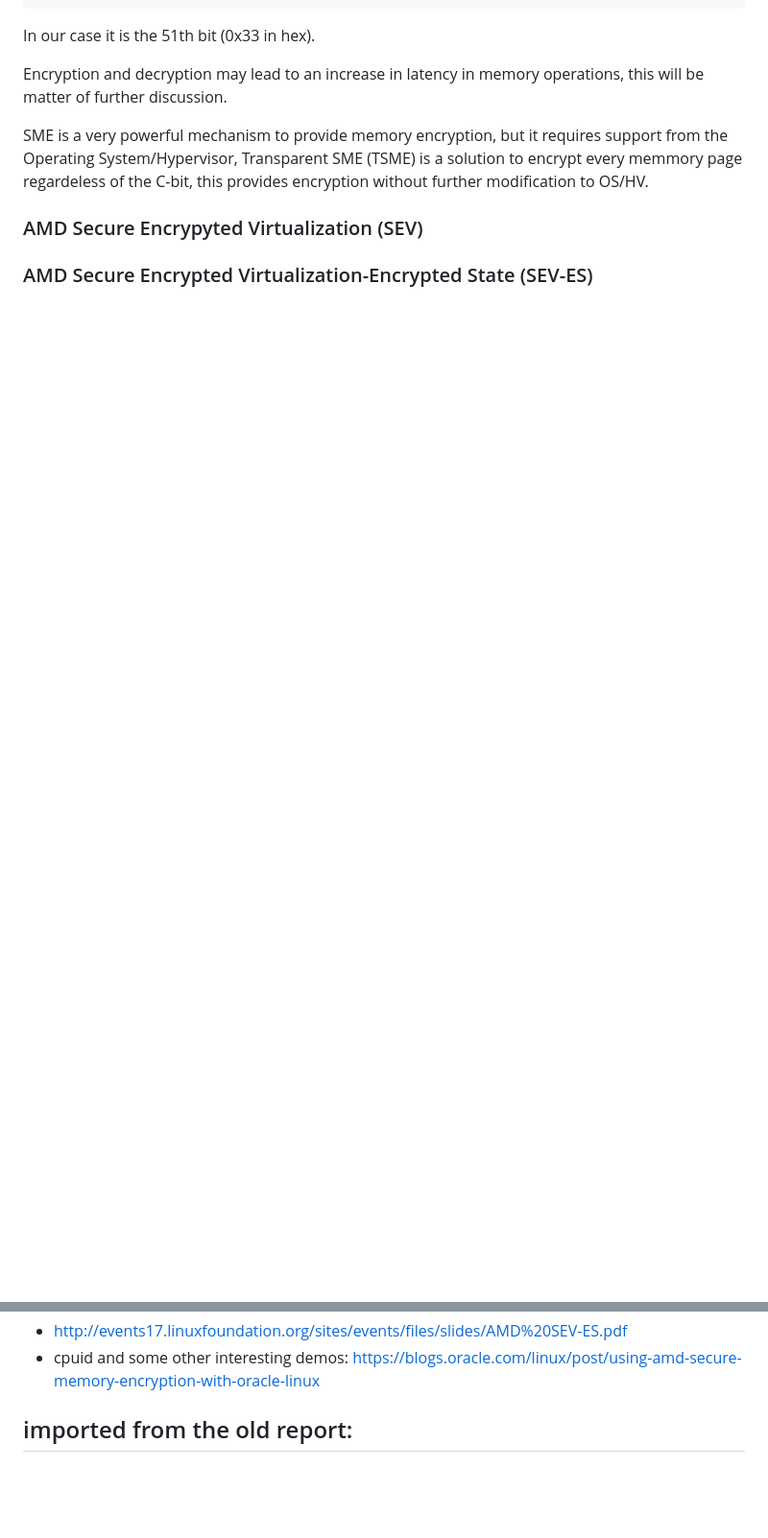
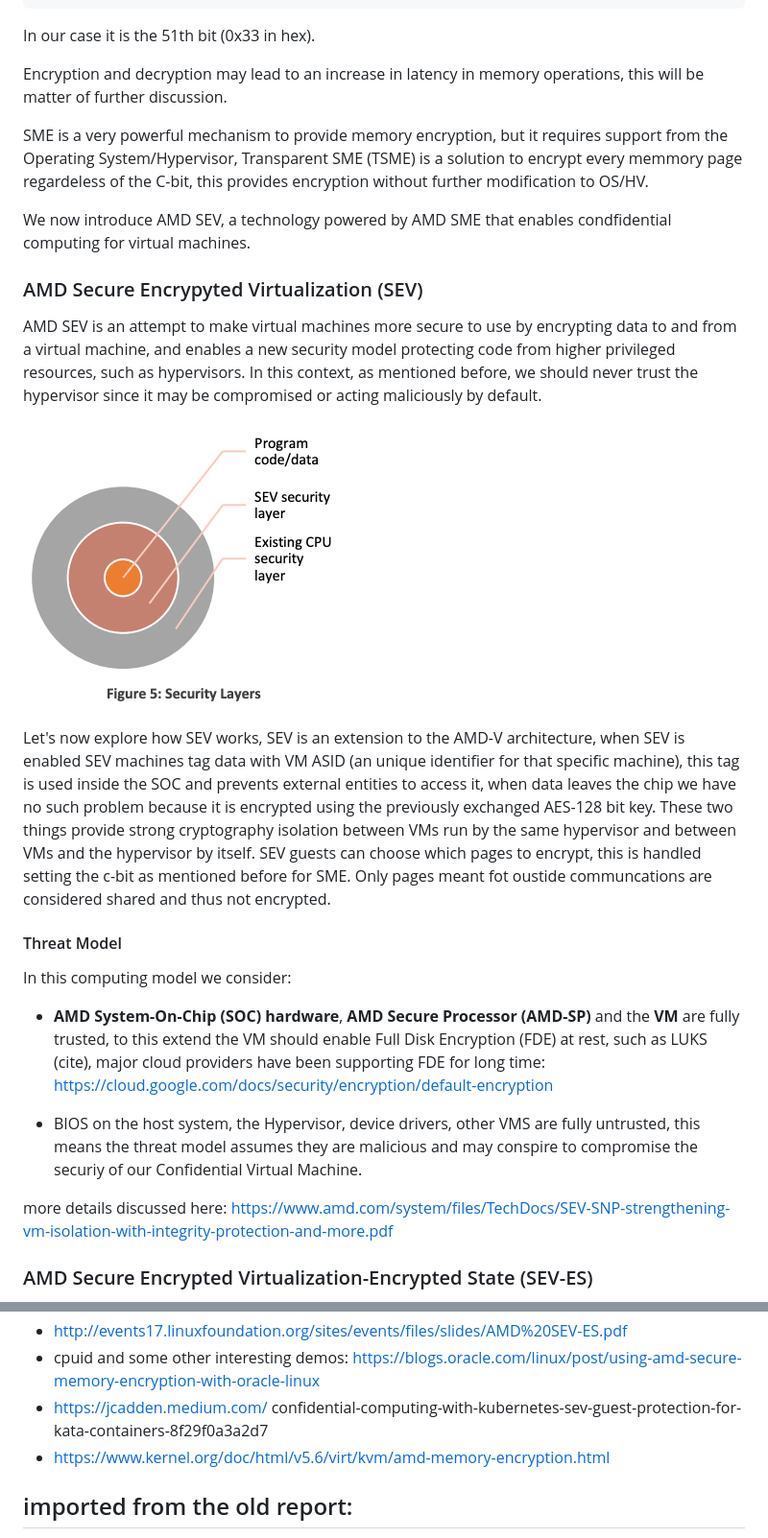
Before and after one commit to rcastellotti/gr, a Markdown page: from-zero-to-sev.md, 2 parts joined by grey strips. Shown: that part at 96% size. Rendered like a GitHub page; pictures changed too: img/security-layers.png (added); blank space fills up the shorter version.

```diff
--- a/from-zero-to-sev.md
+++ b/from-zero-to-sev.md
@@ -103,6 +103,24 @@ Encryption and decryption may lead to an increase in latency in memory operation
 
 SME is a very powerful mechanism to provide memory encryption, but it requires support from the Operating System/Hypervisor, Transparent SME (TSME) is a solution to encrypt every memmory page regardeless of the C-bit, this provides encryption without further modification to OS/HV.
 
+We now introduce AMD SEV, a technology powered by AMD SME that enables condfidential computing for virtual machines.
+
 ### AMD Secure Encrypyted Virtualization (SEV)
 
+AMD SEV is an attempt to make virtual machines more secure to use by encrypting data to and from a virtual machine, and enables a new security model protecting code from higher privileged resources, such as hypervisors. In this context, as mentioned before, we should never trust the hypervisor since it may be compromised or acting maliciously by default.
+
+![](img/security-layers.png)
+
+Let's now explore how SEV works, SEV is an extension to the AMD-V architecture, when SEV is enabled SEV machines tag data with VM ASID (an unique identifier for that specific machine), this tag is used inside the SOC and prevents external entities to access it, when data leaves the chip we have no such problem because it is encrypted using the previously exchanged AES-128 bit key. These two things provide strong cryptography isolation between VMs run by the same hypervisor and between VMs and the hypervisor by itself. SEV guests can choose which pages to encrypt, this is handled setting the c-bit as mentioned before for SME. Only pages meant fot oustide communcations are considered shared and thus not encrypted.
+
+#### Threat Model
+
+In this computing model we consider:
+
++ **AMD System-On-Chip (SOC) hardware**, **AMD Secure Processor (AMD-SP)** and the **VM** are fully trusted, to this extend the VM should enable Full Disk Encryption (FDE) at rest, such as LUKS (cite), major cloud providers have been supporting FDE for long time:  https://cloud.google.com/docs/security/encryption/default-encryption
+
++ BIOS on the host system, the Hypervisor, device drivers, other VMS are fully untrusted, this means the threat model assumes they are malicious and may conspire to compromise the securiy of our Confidential Virtual Machine.
+
+more details discussed here: https://www.amd.com/system/files/TechDocs/SEV-SNP-strengthening-vm-isolation-with-integrity-protection-and-more.pdf
+
 ### AMD Secure Encrypted Virtualization-Encrypted State (SEV-ES)
@@ -195,7 +230,9 @@ I guess this is because it is not supported,
 - https://www.amd.com/system/files/TechDocs/cloud-security-epyc-hardware-memory-encryption.pdf
 - http://events17.linuxfoundation.org/sites/events/files/slides/AMD%20SEV-ES.pdf
 - cpuid and some other interesting demos: https://blogs.oracle.com/linux/post/using-amd-secure-memory-encryption-with-oracle-linux
-
+- https://jcadden.medium.com/
+confidential-computing-with-kubernetes-sev-guest-protection-for-kata-containers-8f29f0a3a2d7
+- https://www.kernel.org/doc/html/v5.6/virt/kvm/amd-memory-encryption.html
 ## imported from the old report:
 
 We report a preliminary performance evaluation of AMD SEV (Secure
```
Also changed, not shown: other parts of from-zero-to-sev.md (+18 -1 lines), img/read-write.png (renamed from img/read_write.png).
